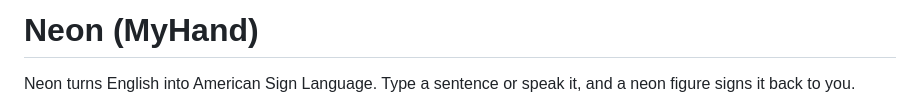
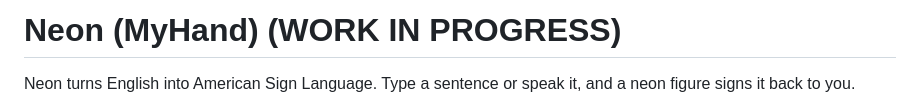
Before and after one commit to Sonika-Chandra/MyHand, a Markdown page: README.md, the part around one of its changes. GitHub-like rendering.

Commit message:
Update README with project status and feature details
Updated project status to 'WORK IN PROGRESS' and added additional details about features.

```diff
--- a/README.md
+++ b/README.md
@@ -1,3 +1,3 @@
-# Neon (MyHand)
+# Neon (MyHand) (WORK IN PROGRESS)
 
 Neon turns English into American Sign Language. Type a sentence or speak it, and a neon figure signs it back to you.
```
Also changed, not shown: other parts of README.md (+5 -0 lines).
